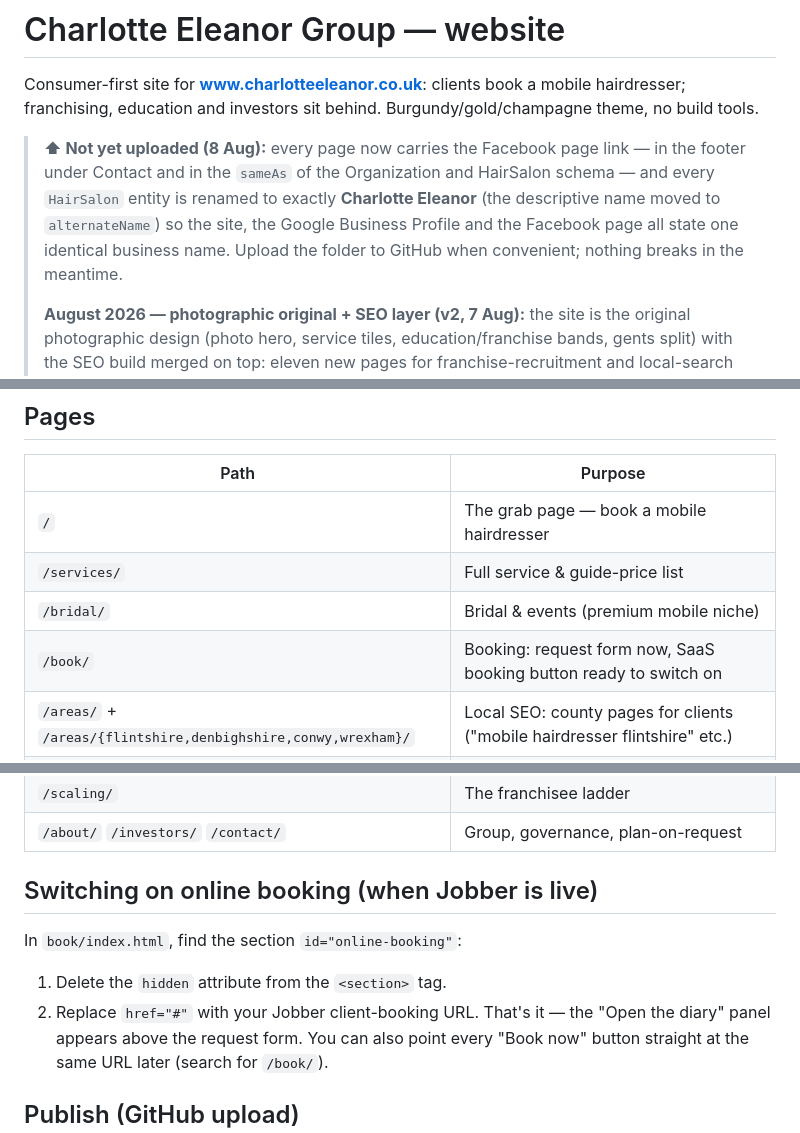
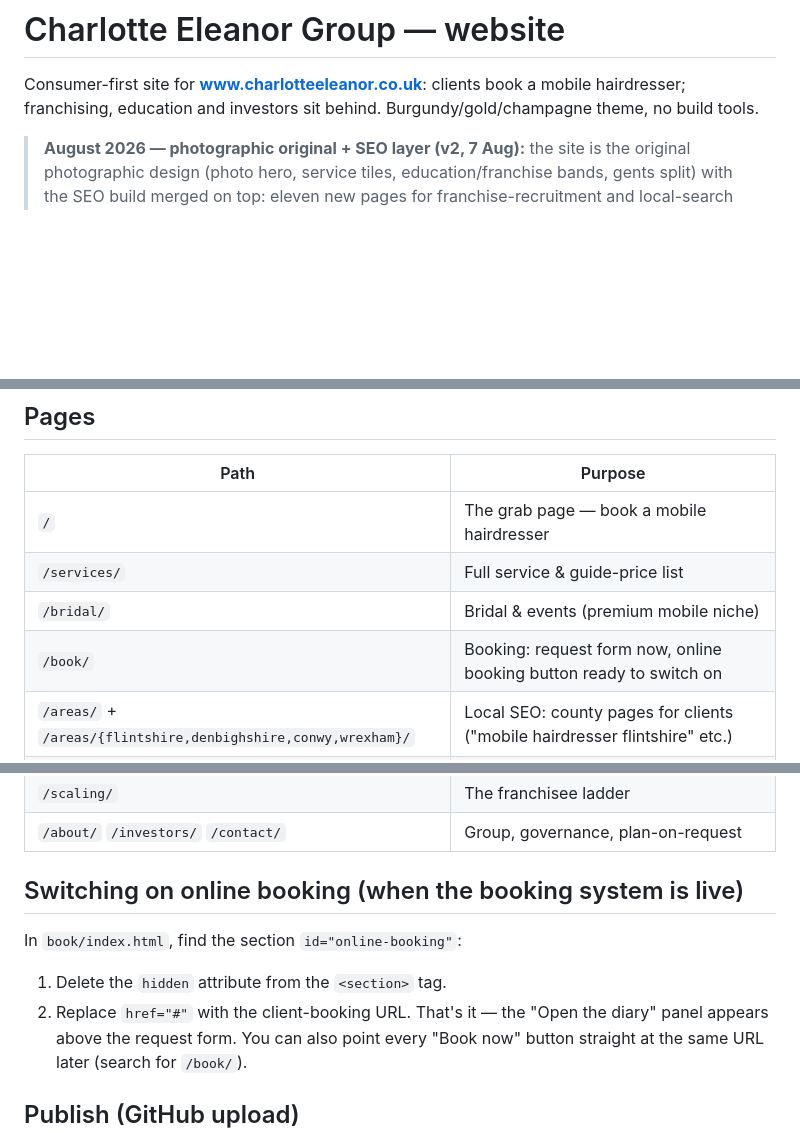
Before and after one commit to markp-del/charlotte-eleanor-group, a Markdown page: charlotte-eleanor-group/README.md, 3 parts joined by grey strips. Rendered like a GitHub page; blank space fills up the shorter version.

Commit message:
README: remove supplier names, drop stale pending-upload note

```diff
--- a/charlotte-eleanor-group/README.md
+++ b/charlotte-eleanor-group/README.md
@@ -2,7 +2,6 @@
 
 Consumer-first site for **www.charlotteeleanor.co.uk**: clients book a mobile hairdresser; franchising, education and investors sit behind. Burgundy/gold/champagne theme, no build tools.
 
-> **⬆ Not yet uploaded (8 Aug):** every page now carries the Facebook page link — in the footer under Contact and in the `sameAs` of the Organization and HairSalon schema — and every `HairSalon` entity is renamed to exactly **Charlotte Eleanor** (the descriptive name moved to `alternateName`) so the site, the Google Business Profile and the Facebook page all state one identical business name. Upload the folder to GitHub when convenient; nothing breaks in the meantime.
 >
 > **August 2026 — photographic original + SEO layer (v2, 7 Aug):** the site is the original photographic design (photo hero, service tiles, education/franchise bands, gents split) with the SEO build merged on top: eleven new pages for franchise-recruitment and local-search keywords, FAQ schema and the corrected 8% + 2% fees on the franchise page, Areas navigation, and county-linked homepage section. All photography lives in `assets/img/` in this repo — the folder on the desktop named `ceg` is the original master copy; never deploy from an older folder that lacks the `.jpg` files.
 
@@ -13,7 +12,7 @@ Consumer-first site for **www.charlotteeleanor.co.uk**: clients book a mobile ha
 | `/` | The grab page — book a mobile hairdresser |
 | `/services/` | Full service & guide-price list |
 | `/bridal/` | Bridal & events (premium mobile niche) |
-| `/book/` | Booking: request form now, SaaS booking button ready to switch on |
+| `/book/` | Booking: request form now, online booking button ready to switch on |
 | `/areas/` + `/areas/{flintshire,denbighshire,conwy,wrexham}/` | Local SEO: county pages for clients ("mobile hairdresser flintshire" etc.) |
 | `/education/` | Education-first page for Clwydian Academy (links out) |
 | `/franchise/` | The franchise offer — targets "mobile hairdressing franchise UK" (an unowned search) + FAQ schema |
@@ -22,11 +21,11 @@ Consumer-first site for **www.charlotteeleanor.co.uk**: clients book a mobile ha
 | `/scaling/` | The franchisee ladder |
 | `/about/` `/investors/` `/contact/` | Group, governance, plan-on-request |
 
-## Switching on online booking (when Jobber is live)
+## Switching on online booking (when the booking system is live)
 
 In `book/index.html`, find the section `id="online-booking"`:
 1. Delete the `hidden` attribute from the `<section>` tag.
-2. Replace `href="#"` with your Jobber client-booking URL.
+2. Replace `href="#"` with the client-booking URL.
 That's it — the "Open the diary" panel appears above the request form. You can also point every "Book now" button straight at the same URL later (search for `/book/`).
 
 ## Publish (GitHub upload)
```
